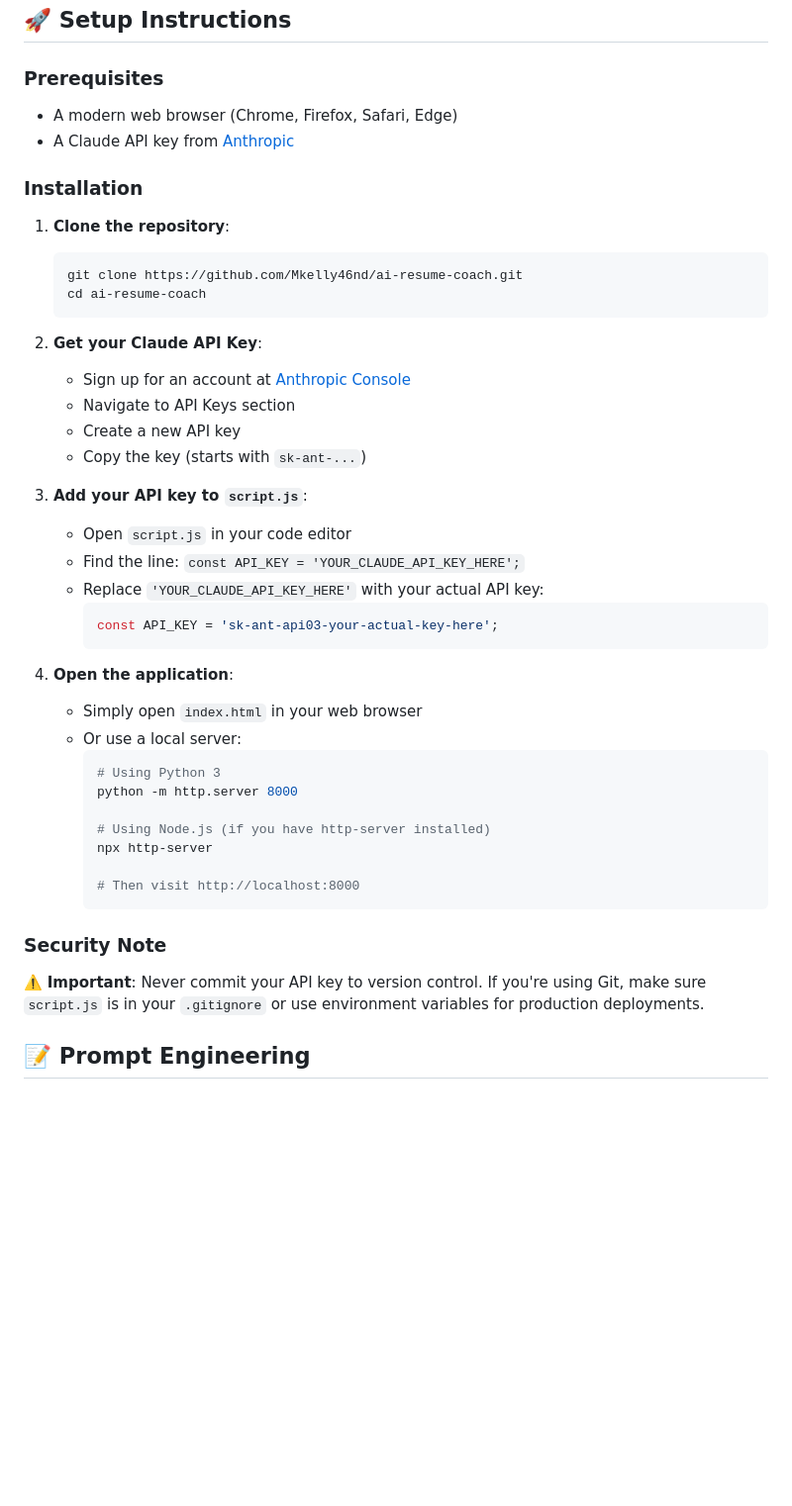
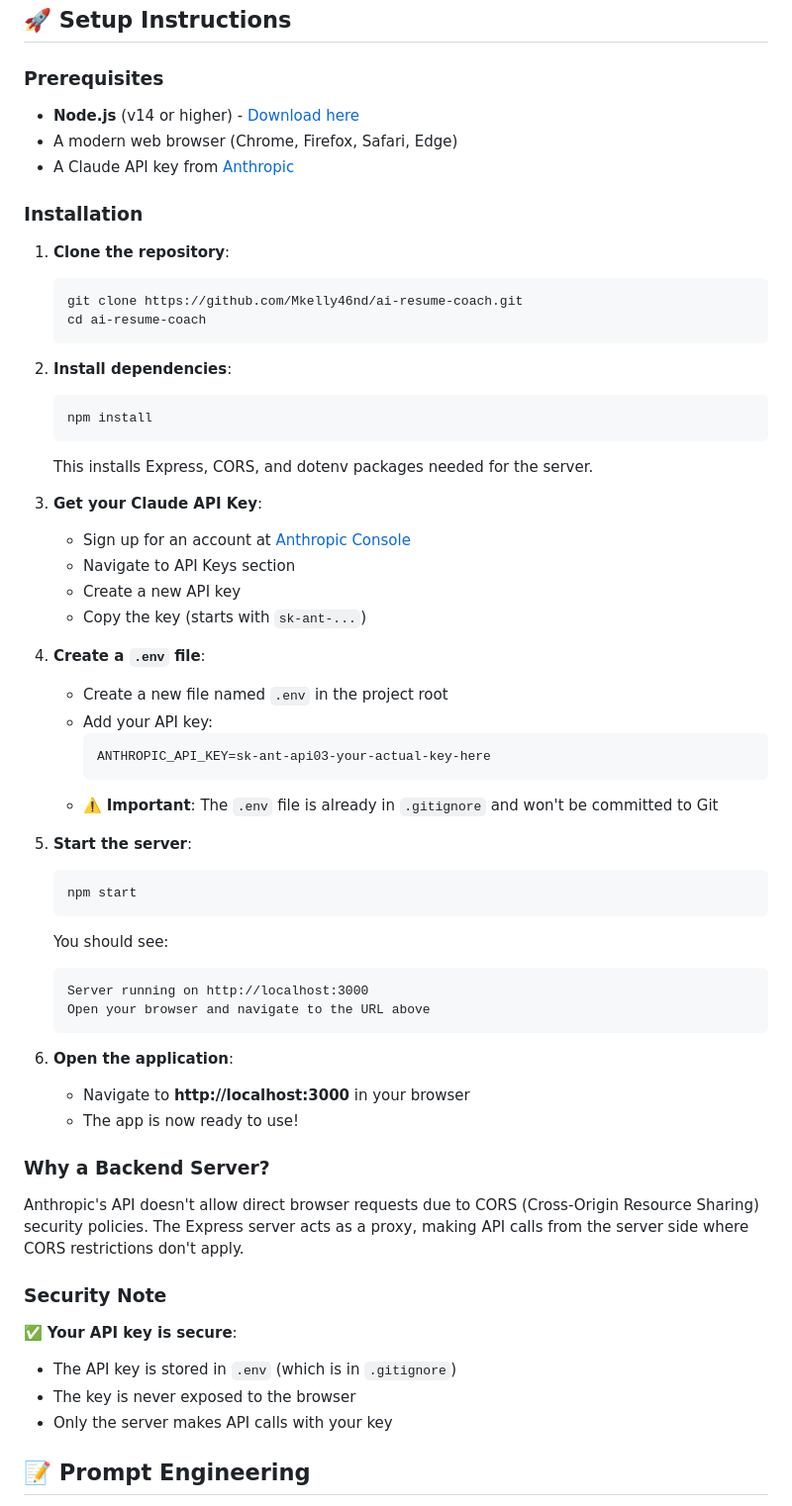
Before and after one commit to Mkelly46nd/ai-resume-coach, a Markdown page: README.md, the part around the change. Shown: that part at 99% size. Drawn GitHub-style; blank space fills up the shorter version.

Commit message:
Update setup instructions: Add backend server setup and environment variable configuration

````diff
--- a/README.md
+++ b/README.md
@@ -189,6 +189,7 @@ AI Resume Coach uses **Claude Sonnet 4** (`claude-sonnet-4-20250514`) via the An
 
 ### Prerequisites
 
+- **Node.js** (v14 or higher) - [Download here](https://nodejs.org/)
 - A modern web browser (Chrome, Firefox, Safari, Edge)
 - A Claude API key from [Anthropic](https://console.anthropic.com/)
 
@@ -200,36 +201,50 @@ AI Resume Coach uses **Claude Sonnet 4** (`claude-sonnet-4-20250514`) via the An
    cd ai-resume-coach
    ```
 
-2. **Get your Claude API Key**:
+2. **Install dependencies**:
+   ```bash
+   npm install
+   ```
+   This installs Express, CORS, and dotenv packages needed for the server.
+
+3. **Get your Claude API Key**:
    - Sign up for an account at [Anthropic Console](https://console.anthropic.com/)
    - Navigate to API Keys section
    - Create a new API key
    - Copy the key (starts with `sk-ant-...`)
 
-3. **Add your API key to `script.js`**:
-   - Open `script.js` in your code editor
-   - Find the line: `const API_KEY = 'YOUR_CLAUDE_API_KEY_HERE';`
-   - Replace `'YOUR_CLAUDE_API_KEY_HERE'` with your actual API key:
-     ```javascript
-     const API_KEY = 'sk-ant-api03-your-actual-key-here';
+4. **Create a `.env` file**:
+   - Create a new file named `.env` in the project root
+   - Add your API key:
      ```
+     ANTHROPIC_API_KEY=sk-ant-api03-your-actual-key-here
+     ```
+   - ⚠️ **Important**: The `.env` file is already in `.gitignore` and won't be committed to Git
 
-4. **Open the application**:
-   - Simply open `index.html` in your web browser
-   - Or use a local server:
-     ```bash
-     # Using Python 3
-     python -m http.server 8000
+5. **Start the server**:
+   ```bash
+   npm start
+   ```
+   You should see:
+   ```
+   Server running on http://localhost:3000
+   Open your browser and navigate to the URL above
+   ```
 
-     # Using Node.js (if you have http-server installed)
-     npx http-server
+6. **Open the application**:
+   - Navigate to **http://localhost:3000** in your browser
+   - The app is now ready to use!
 
-     # Then visit http://localhost:8000
-     ```
+### Why a Backend Server?
+
+Anthropic's API doesn't allow direct browser requests due to CORS (Cross-Origin Resource Sharing) security policies. The Express server acts as a proxy, making API calls from the server side where CORS restrictions don't apply.
 
 ### Security Note
 
-⚠️ **Important**: Never commit your API key to version control. If you're using Git, make sure `script.js` is in your `.gitignore` or use environment variables for production deployments.
+✅ **Your API key is secure**:
+- The API key is stored in `.env` (which is in `.gitignore`)
+- The key is never exposed to the browser
+- Only the server makes API calls with your key
 
 ## 📝 Prompt Engineering
 
````
Also changed, not shown: QUICK_START.md (added, +89 -0 lines).
